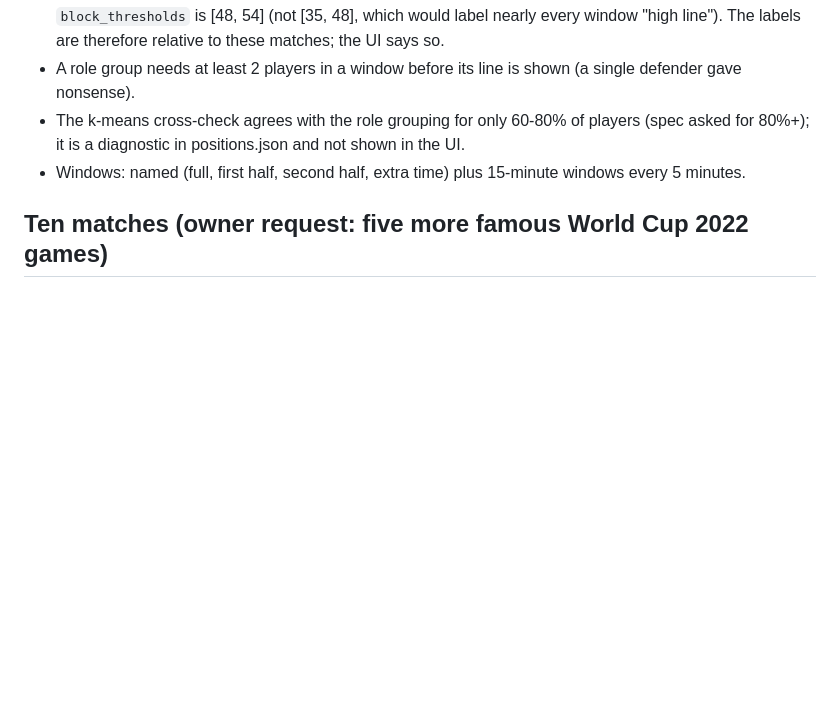
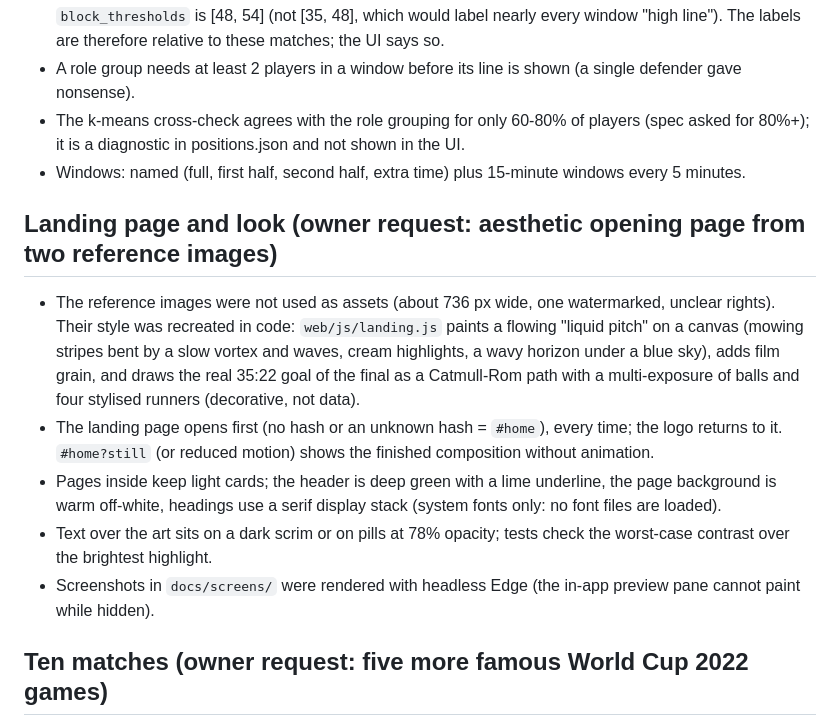
Before and after one commit to AlwinJose-9811/match-explainer, a Markdown page: docs/CORRECTIONS.md, the part around the change. Rendered like a GitHub page; blank space fills up the shorter version.

```diff
--- a/docs/CORRECTIONS.md
+++ b/docs/CORRECTIONS.md
@@ -36,6 +36,18 @@ Verified against statsbomb/open-data on 2026-10-25.
 - The k-means cross-check agrees with the role grouping for only 60-80% of players (spec asked for 80%+);
   it is a diagnostic in positions.json and not shown in the UI.
 - Windows: named (full, first half, second half, extra time) plus 15-minute windows every 5 minutes.
+
+## Landing page and look (owner request: aesthetic opening page from two reference images)
+- The reference images were not used as assets (about 736 px wide, one watermarked, unclear rights). Their style was
+  recreated in code: `web/js/landing.js` paints a flowing "liquid pitch" on a canvas (mowing stripes bent by a slow vortex and
+  waves, cream highlights, a wavy horizon under a blue sky), adds film grain, and draws the real 35:22 goal of the final as a
+  Catmull-Rom path with a multi-exposure of balls and four stylised runners (decorative, not data).
+- The landing page opens first (no hash or an unknown hash = `#home`), every time; the logo returns to it. `#home?still` (or
+  reduced motion) shows the finished composition without animation.
+- Pages inside keep light cards; the header is deep green with a lime underline, the page background is warm off-white,
+  headings use a serif display stack (system fonts only: no font files are loaded).
+- Text over the art sits on a dark scrim or on pills at 78% opacity; tests check the worst-case contrast over the brightest highlight.
+- Screenshots in `docs/screens/` were rendered with headless Edge (the in-app preview pane cannot paint while hidden).
 
 ## Ten matches (owner request: five more famous World Cup 2022 games)
 - Added: Argentina 1-2 Saudi Arabia (3857300), Germany 1-2 Japan (3857284), Croatia 1-1 Brazil, Croatia won on penalties
```
Also changed, not shown: README.md (+9 -0 lines), docs/DEMO.md (+2 -2 lines), docs/screens/landing.jpg (added), docs/screens/summary.jpg (added), 5 other files.
